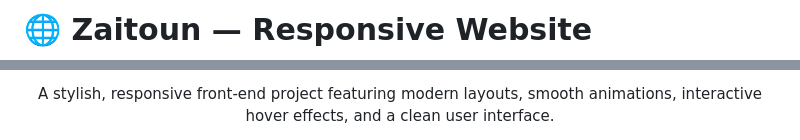
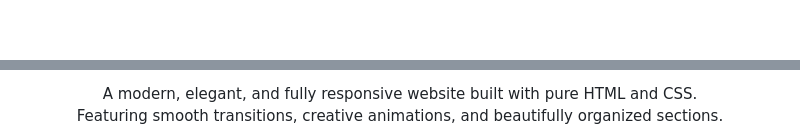
Before and after one commit to abdallah-zaitoun1/zaitoun-website, a Markdown page: README.md, 2 parts joined by grey strips. Rendered like a GitHub page; blank space fills up the shorter version.

```diff
--- a/README.md
+++ b/README.md
@@ -1,3 +1 @@
-# 🌐 Zaitoun — Responsive Website
-
 <p align="center">
@@ -5,7 +3,9 @@
 </p>
 
 <p align="center">
-  A stylish, responsive front-end project featuring modern layouts, smooth animations, interactive hover effects, and a clean user interface.
+  A modern, elegant, and fully responsive website built with pure HTML and CSS.
+  <br />
+  Featuring smooth transitions, creative animations, and beautifully organized sections.
 </p>
 
 <p align="center">
```
Also changed, not shown: other parts of README.md (+5 -5 lines).
